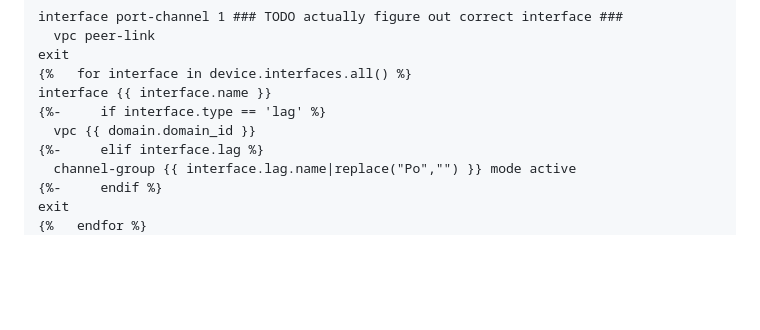
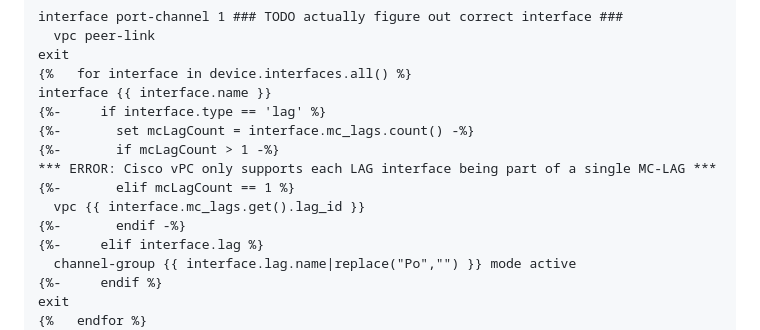
Before and after one commit to pv2b/netbox-plugin-mclag, a Markdown page: README.md, the part around the change. Drawn GitHub-style; blank space fills up the shorter version.

Commit message:
Fix configuration template example so it actually uses the mclag id

```diff
--- a/README.md
+++ b/README.md
@@ -79,7 +79,12 @@ exit
 {%   for interface in device.interfaces.all() %}
 interface {{ interface.name }}
 {%-     if interface.type == 'lag' %}
-  vpc {{ domain.domain_id }}
+{%-       set mcLagCount = interface.mc_lags.count() -%}
+{%-       if mcLagCount > 1 -%}
+*** ERROR: Cisco vPC only supports each LAG interface being part of a single MC-LAG ***
+{%-       elif mcLagCount == 1 %}
+  vpc {{ interface.mc_lags.get().lag_id }}
+{%-       endif -%}
 {%-     elif interface.lag %}
   channel-group {{ interface.lag.name|replace("Po","") }} mode active
 {%-     endif %}
```
